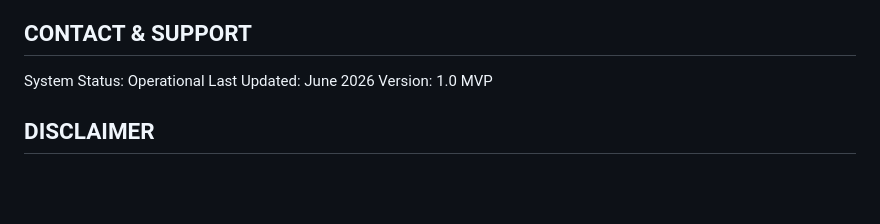
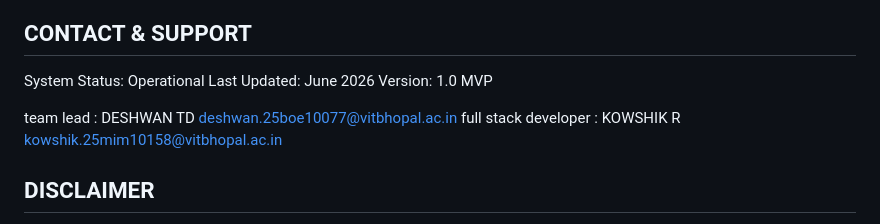
Before and after one commit to Deshwan25boe10077/CardioSpike-Event-Driven-Arrhythmia-Detection-Using-Spiking-Neural-Networks, a Markdown page: README.md, the part around the change. Drawn GitHub-style; blank space fills up the shorter version.

Commit message:
Update README.md
Signed-off-by: Deshwan25boe10077 <deshwantd1@gmail.com>

```diff
--- a/README.md
+++ b/README.md
@@ -266,6 +266,9 @@ System Status: Operational
 Last Updated: June 2026
 Version: 1.0 MVP
 
+team lead            : DESHWAN TD   deshwan.25boe10077@vitbhopal.ac.in
+full stack developer : KOWSHIK R    kowshik.25mim10158@vitbhopal.ac.in
+
 
 DISCLAIMER
 ----------
```
